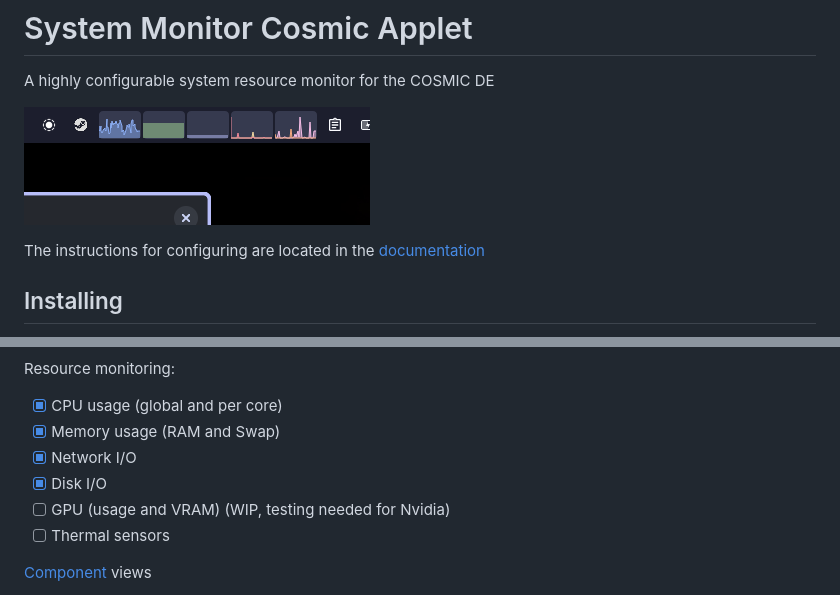
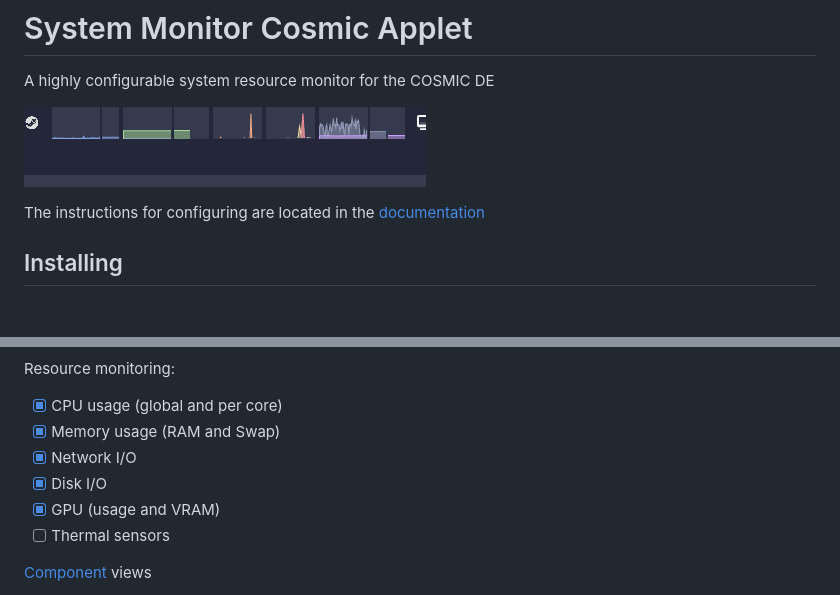
Before and after one commit to D-Brox/cosmic-ext-applet-system-monitor, a Markdown page: README.md, 2 parts joined by grey strips. Drawn GitHub-style; pictures changed too: res/screenshot.png; blank space fills up the shorter version.

```diff
--- a/README.md
+++ b/README.md
@@ -55,7 +55,7 @@ Resource monitoring:
 - [x] Memory usage (RAM and Swap)
 - [x] Network I/O
 - [x] Disk I/O
-- [ ] GPU (usage and VRAM) (WIP, testing needed for Nvidia)
+- [x] GPU (usage and VRAM)
 - [ ] Thermal sensors
 
 [Component](./docs/Components.md) views
```
Also changed, not shown: docs/Components.md (+2 -2 lines).
